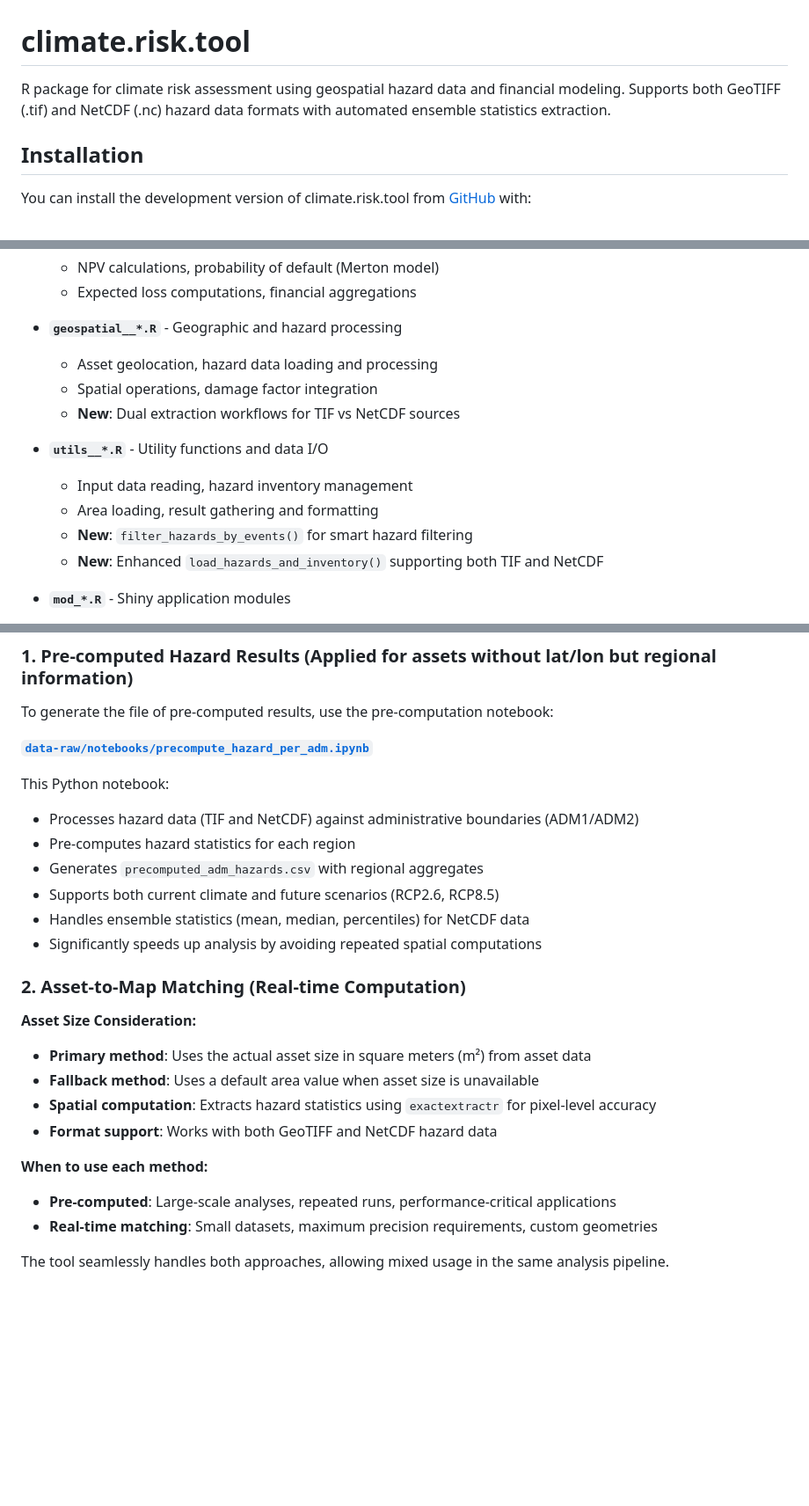
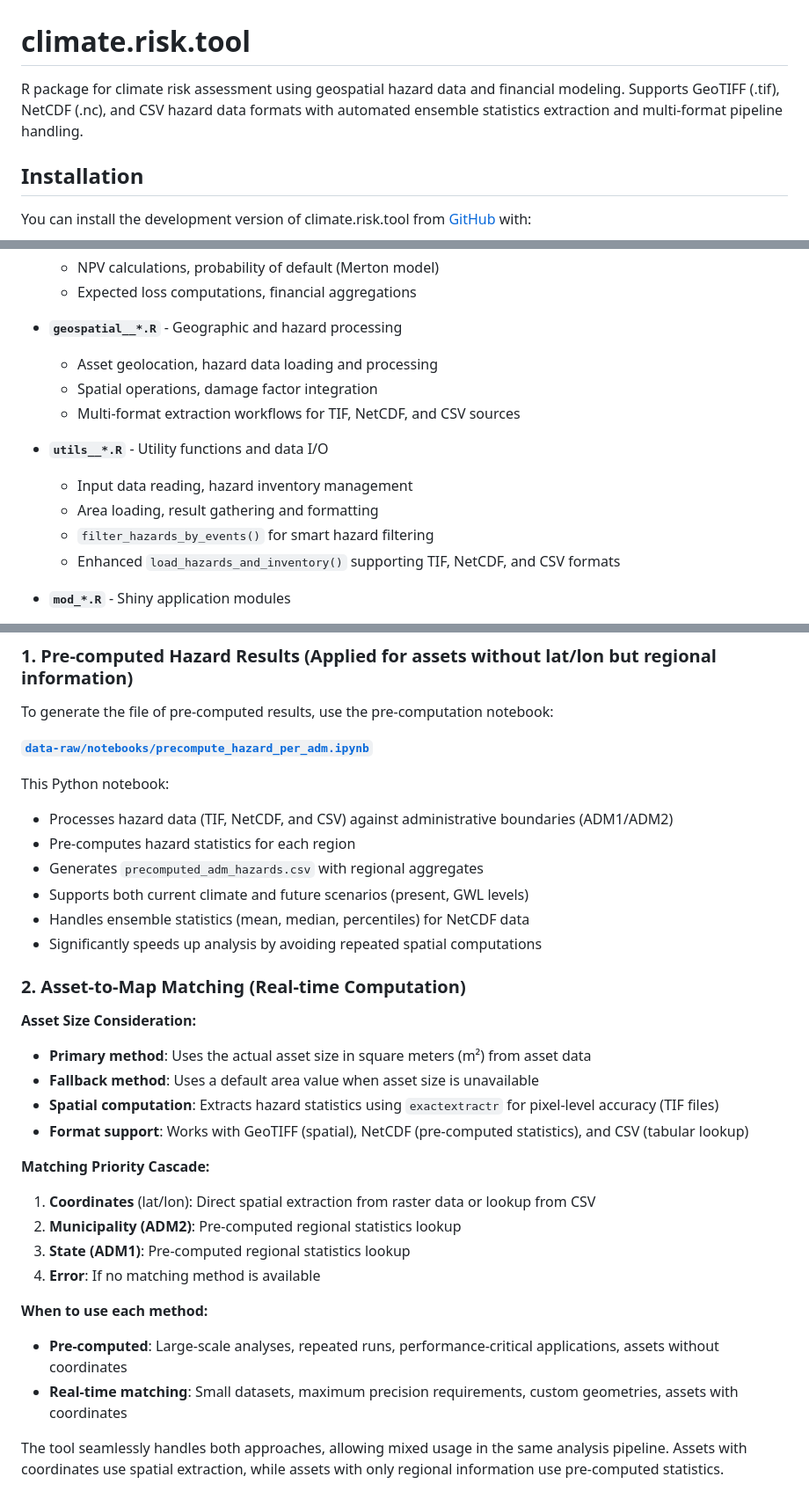
Before and after one commit to Theia-Finance-Labs/climate.risk.tool, a Markdown page: README.md, 3 parts joined by grey strips. Shown at 88% size. Drawn GitHub-style; blank space fills up the shorter version.

```diff
--- a/README.md
+++ b/README.md
@@ -3,7 +3,7 @@
 <!-- badges: start -->
 <!-- badges: end -->
 
-R package for climate risk assessment using geospatial hazard data and financial modeling. Supports both GeoTIFF (.tif) and NetCDF (.nc) hazard data formats with automated ensemble statistics extraction.
+R package for climate risk assessment using geospatial hazard data and financial modeling. Supports GeoTIFF (.tif), NetCDF (.nc), and CSV hazard data formats with automated ensemble statistics extraction and multi-format pipeline handling.
 
 ## Installation
 
@@ -174,13 +196,13 @@ The codebase is organized into logical modules using a clear naming convention:
 - **`geospatial__*.R`** - Geographic and hazard processing
   - Asset geolocation, hazard data loading and processing
   - Spatial operations, damage factor integration
-  - **New**: Dual extraction workflows for TIF vs NetCDF sources
+  - Multi-format extraction workflows for TIF, NetCDF, and CSV sources
 
 - **`utils__*.R`** - Utility functions and data I/O
   - Input data reading, hazard inventory management
   - Area loading, result gathering and formatting
-  - **New**: `filter_hazards_by_events()` for smart hazard filtering
-  - **New**: Enhanced `load_hazards_and_inventory()` supporting both TIF and NetCDF
+  - `filter_hazards_by_events()` for smart hazard filtering
+  - Enhanced `load_hazards_and_inventory()` supporting TIF, NetCDF, and CSV formats
 
 - **`mod_*.R`** - Shiny application modules
   - UI/Server pairs for interactive components
@@ -258,10 +291,10 @@ To generate the file of pre-computed results, use the pre-computation notebook:
 **[`data-raw/notebooks/precompute_hazard_per_adm.ipynb`](data-raw/notebooks/precompute_hazard_per_adm.ipynb)**
 
 This Python notebook:
-- Processes hazard data (TIF and NetCDF) against administrative boundaries (ADM1/ADM2)
+- Processes hazard data (TIF, NetCDF, and CSV) against administrative boundaries (ADM1/ADM2)
 - Pre-computes hazard statistics for each region
 - Generates `precomputed_adm_hazards.csv` with regional aggregates
-- Supports both current climate and future scenarios (RCP2.6, RCP8.5)
+- Supports both current climate and future scenarios (present, GWL levels)
 - Handles ensemble statistics (mean, median, percentiles) for NetCDF data
 - Significantly speeds up analysis by avoiding repeated spatial computations
 
@@ -270,11 +303,17 @@ This Python notebook:
 **Asset Size Consideration:**
 - **Primary method**: Uses the actual asset size in square meters (m²) from asset data
 - **Fallback method**: Uses a default area value when asset size is unavailable
-- **Spatial computation**: Extracts hazard statistics using `exactextractr` for pixel-level accuracy
-- **Format support**: Works with both GeoTIFF and NetCDF hazard data
+- **Spatial computation**: Extracts hazard statistics using `exactextractr` for pixel-level accuracy (TIF files)
+- **Format support**: Works with GeoTIFF (spatial), NetCDF (pre-computed statistics), and CSV (tabular lookup)
+
+**Matching Priority Cascade:**
+1. **Coordinates** (lat/lon): Direct spatial extraction from raster data or lookup from CSV
+2. **Municipality (ADM2)**: Pre-computed regional statistics lookup
+3. **State (ADM1)**: Pre-computed regional statistics lookup
+4. **Error**: If no matching method is available
 
 **When to use each method:**
-- **Pre-computed**: Large-scale analyses, repeated runs, performance-critical applications
-- **Real-time matching**: Small datasets, maximum precision requirements, custom geometries
+- **Pre-computed**: Large-scale analyses, repeated runs, performance-critical applications, assets without coordinates
+- **Real-time matching**: Small datasets, maximum precision requirements, custom geometries, assets with coordinates
 
-The tool seamlessly handles both approaches, allowing mixed usage in the same analysis pipeline.
+The tool seamlessly handles both approaches, allowing mixed usage in the same analysis pipeline. Assets with coordinates use spatial extraction, while assets with only regional information use pre-computed statistics.
```
Also changed, not shown: other parts of README.md (+63 -30 lines).
